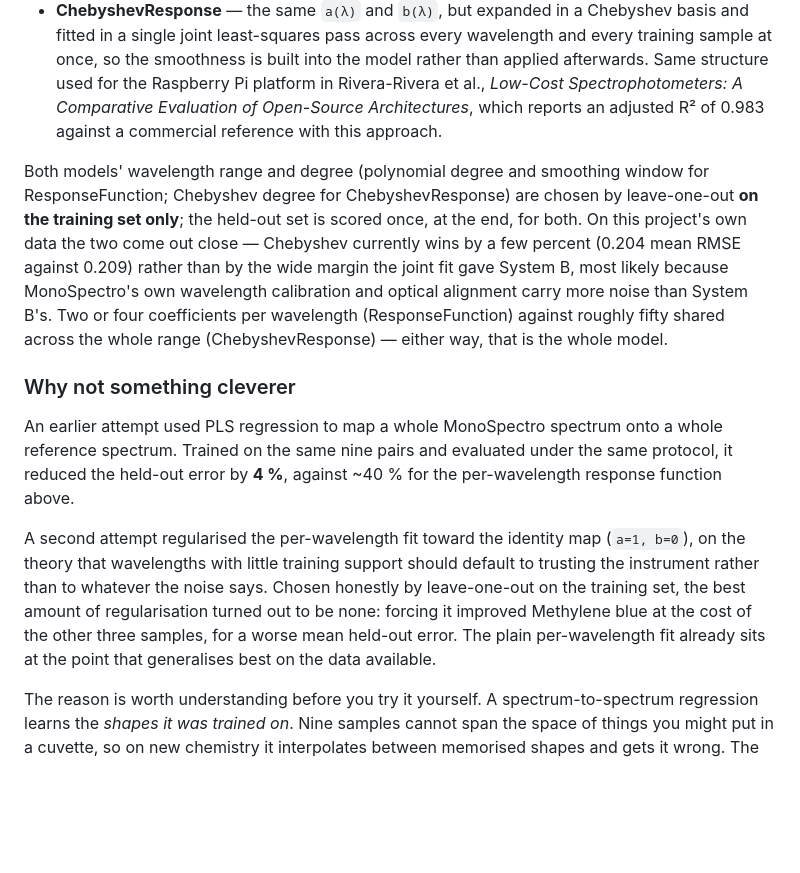
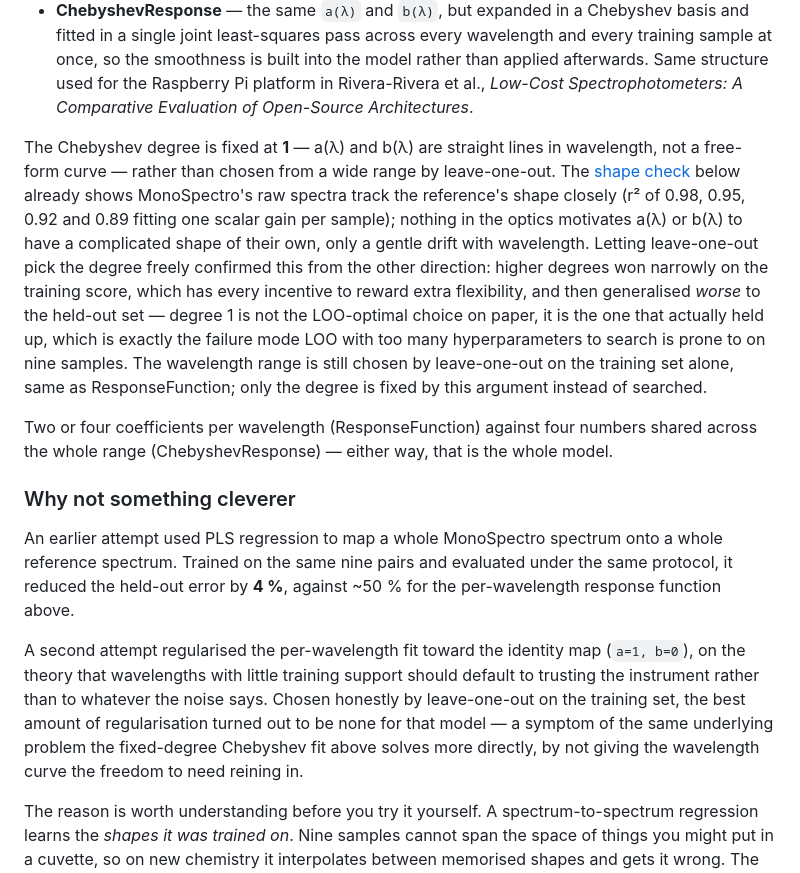
Before and after one commit to alexmanuel27/MonoSpectro, a Markdown page: README.md, the part around one of its changes. Drawn GitHub-style; blank space fills up the shorter version.

```diff
--- a/README.md
+++ b/README.md
@@ -126,33 +125,40 @@ lower on the held-out set:
   training sample at once, so the smoothness is built into the model rather than
   applied afterwards. Same structure used for the Raspberry Pi platform in
   Rivera-Rivera et al., *Low-Cost Spectrophotometers: A Comparative Evaluation of
-  Open-Source Architectures*, which reports an adjusted R² of 0.983 against a
-  commercial reference with this approach.
+  Open-Source Architectures*.
 
-Both models' wavelength range and degree (polynomial degree and smoothing window for
-ResponseFunction; Chebyshev degree for ChebyshevResponse) are chosen by leave-one-out
-**on the training set only**; the held-out set is scored once, at the end, for both. On
-this project's own data the two come out close — Chebyshev currently wins by a few
-percent (0.204 mean RMSE against 0.209) rather than by the wide margin the joint fit
-gave System B, most likely because MonoSpectro's own wavelength calibration and optical
-alignment carry more noise than System B's. Two or four coefficients per wavelength
-(ResponseFunction) against roughly fifty shared across the whole range
-(ChebyshevResponse) — either way, that is the whole model.
+The Chebyshev degree is fixed at **1** — a(λ) and b(λ) are straight lines in
+wavelength, not a free-form curve — rather than chosen from a wide range by
+leave-one-out. The [shape check](#spectral-shape-separately) below already shows
+MonoSpectro's raw spectra track the reference's shape closely (r² of 0.98, 0.95, 0.92
+and 0.89 fitting one scalar gain per sample); nothing in the optics motivates a(λ) or
+b(λ) to have a complicated shape of their own, only a gentle drift with wavelength.
+Letting leave-one-out pick the degree freely confirmed this from the other direction:
+higher degrees won narrowly on the training score, which has every incentive to reward
+extra flexibility, and then generalised *worse* to the held-out set — degree 1 is not
+the LOO-optimal choice on paper, it is the one that actually held up, which is exactly
+the failure mode LOO with too many hyperparameters to search is prone to on nine
+samples. The wavelength range is still chosen by leave-one-out on the training set
+alone, same as ResponseFunction; only the degree is fixed by this argument instead of
+searched.
+
+Two or four coefficients per wavelength (ResponseFunction) against four numbers shared
+across the whole range (ChebyshevResponse) — either way, that is the whole model.
 
 ### Why not something cleverer
 
 An earlier attempt used PLS regression to map a whole MonoSpectro spectrum onto a whole
 reference spectrum. Trained on the same nine pairs and evaluated under the same
-protocol, it reduced the held-out error by **4 %**, against ~40 % for the per-wavelength
+protocol, it reduced the held-out error by **4 %**, against ~50 % for the per-wavelength
 response function above.
 
 A second attempt regularised the per-wavelength fit toward the identity map
 (`a=1, b=0`), on the theory that wavelengths with little training support should default
 to trusting the instrument rather than to whatever the noise says. Chosen honestly by
 leave-one-out on the training set, the best amount of regularisation turned out to be
-none: forcing it improved Methylene blue at the cost of the other three samples, for a
-worse mean held-out error. The plain per-wavelength fit already sits at the point that
-generalises best on the data available.
+none for that model — a symptom of the same underlying problem the fixed-degree
+Chebyshev fit above solves more directly, by not giving the wavelength curve the
+freedom to need reining in.
 
 The reason is worth understanding before you try it yourself. A spectrum-to-spectrum
 regression learns the *shapes it was trained on*. Nine samples cannot span the space of
```
Also changed, not shown: other parts of README.md (+9 -10 lines), docs/images/validation_transfer_heldout.png, 1 other file.
